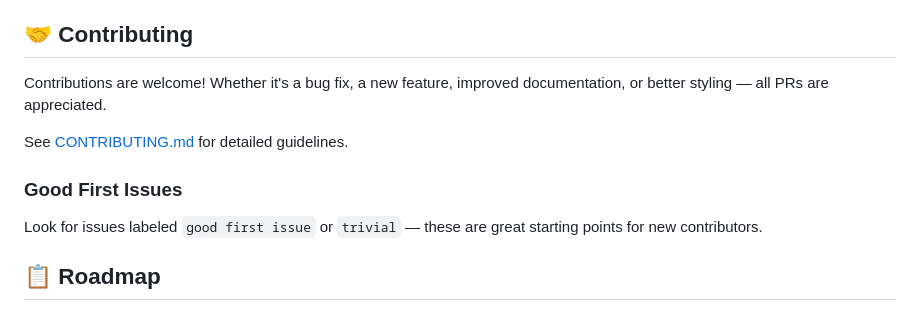
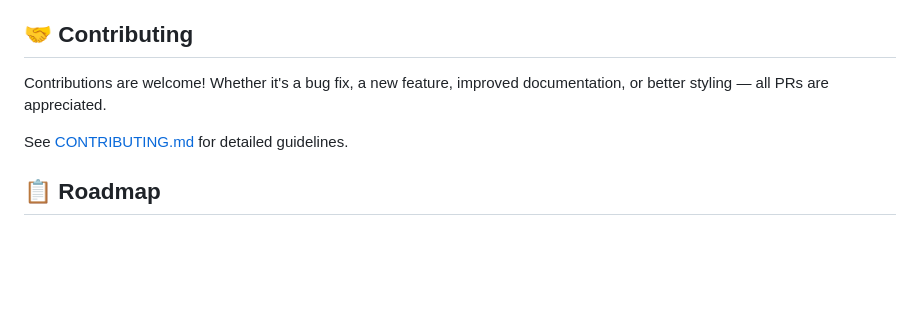
Before and after one commit to unajiogenyi05-hub/stellar-wallet-dashboard, a Markdown page: README.md, the part around the change. GitHub-like rendering; blank space fills up the shorter version.

```diff
--- a/README.md
+++ b/README.md
@@ -88,10 +88,6 @@ Contributions are welcome! Whether it's a bug fix, a new feature, improved docum
 
 See [CONTRIBUTING.md](CONTRIBUTING.md) for detailed guidelines.
 
-### Good First Issues
-
-Look for issues labeled `good first issue` or `trivial` — these are great starting points for new contributors.
-
 ## 📋 Roadmap
 
 - [ ] Add support for Stellar Testnet
```
